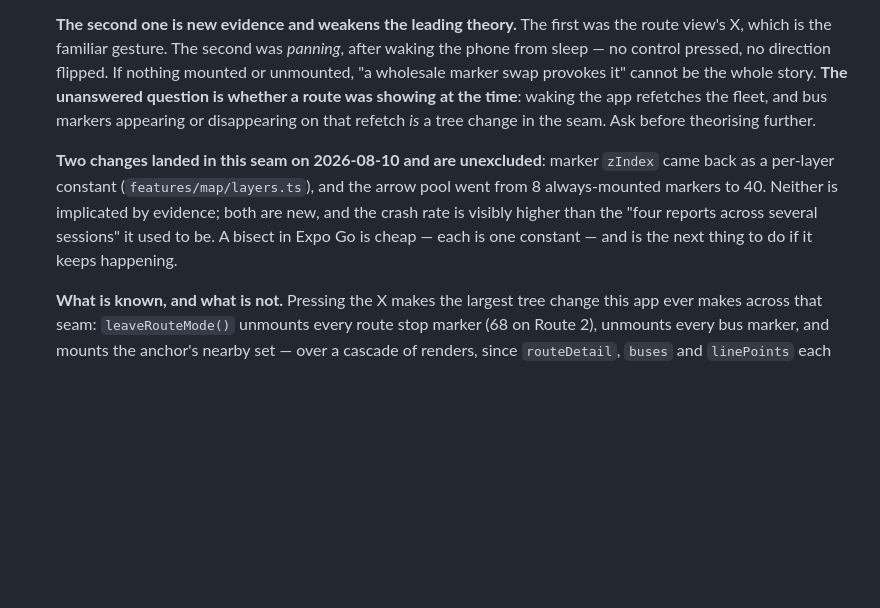
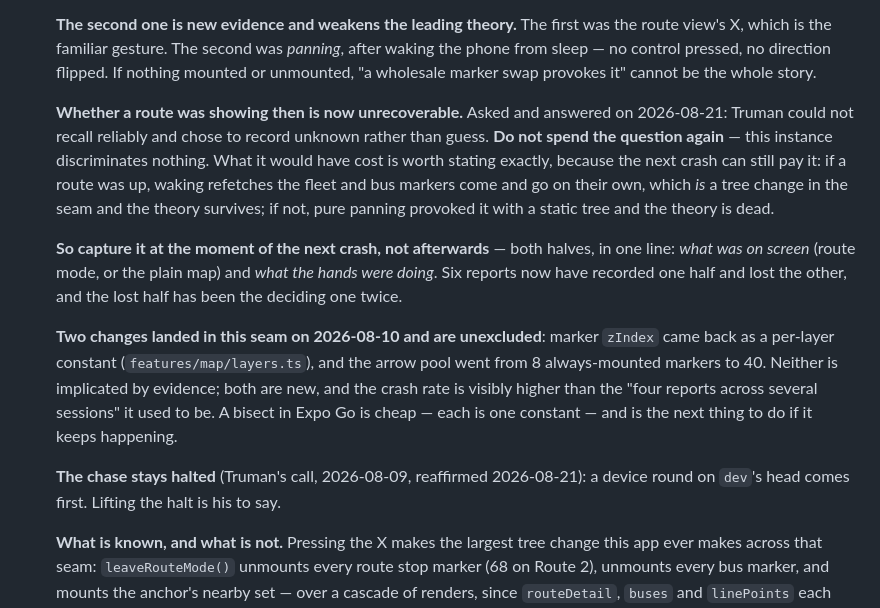
Before and after one commit to choytr/where-da-bus, a Markdown page: docs/backlog.md, the part around the change. Rendered like a GitHub page; blank space fills up the shorter version.

```diff
--- a/docs/backlog.md
+++ b/docs/backlog.md
@@ -272,10 +272,21 @@ but that'll come later. Functionality first."
   was the route view's X, which is the familiar gesture. The second was
   *panning*, after waking the phone from sleep — no control pressed, no
   direction flipped. If nothing mounted or unmounted, "a wholesale marker swap
-  provokes it" cannot be the whole story. **The unanswered question is whether a
-  route was showing at the time**: waking the app refetches the fleet, and bus
-  markers appearing or disappearing on that refetch *is* a tree change in the
-  seam. Ask before theorising further.
+  provokes it" cannot be the whole story.
+
+  **Whether a route was showing then is now unrecoverable.** Asked and answered
+  on 2026-08-21: Truman could not recall reliably and chose to record unknown
+  rather than guess. **Do not spend the question again** — this instance
+  discriminates nothing. What it would have cost is worth stating exactly, because
+  the next crash can still pay it: if a route was up, waking refetches the fleet
+  and bus markers come and go on their own, which *is* a tree change in the seam
+  and the theory survives; if not, pure panning provoked it with a static tree and
+  the theory is dead.
+
+  **So capture it at the moment of the next crash, not afterwards** — both halves,
+  in one line: *what was on screen* (route mode, or the plain map) and *what the
+  hands were doing*. Six reports now have recorded one half and lost the other,
+  and the lost half has been the deciding one twice.
 
   **Two changes landed in this seam on 2026-08-10 and are unexcluded**: marker
   `zIndex` came back as a per-layer constant (`features/map/layers.ts`), and the
@@ -283,6 +294,9 @@ but that'll come later. Functionality first."
   evidence; both are new, and the crash rate is visibly higher than the "four
   reports across several sessions" it used to be. A bisect in Expo Go is cheap
   — each is one constant — and is the next thing to do if it keeps happening.
+
+  **The chase stays halted** (Truman's call, 2026-08-09, reaffirmed 2026-08-21):
+  a device round on `dev`'s head comes first. Lifting the halt is his to say.
 
   **What is known, and what is not.** Pressing the X makes the largest tree
   change this app ever makes across that seam: `leaveRouteMode()` unmounts every
```
Also changed, not shown: docs/handoff.md (+31 -8 lines), 1 other file.
